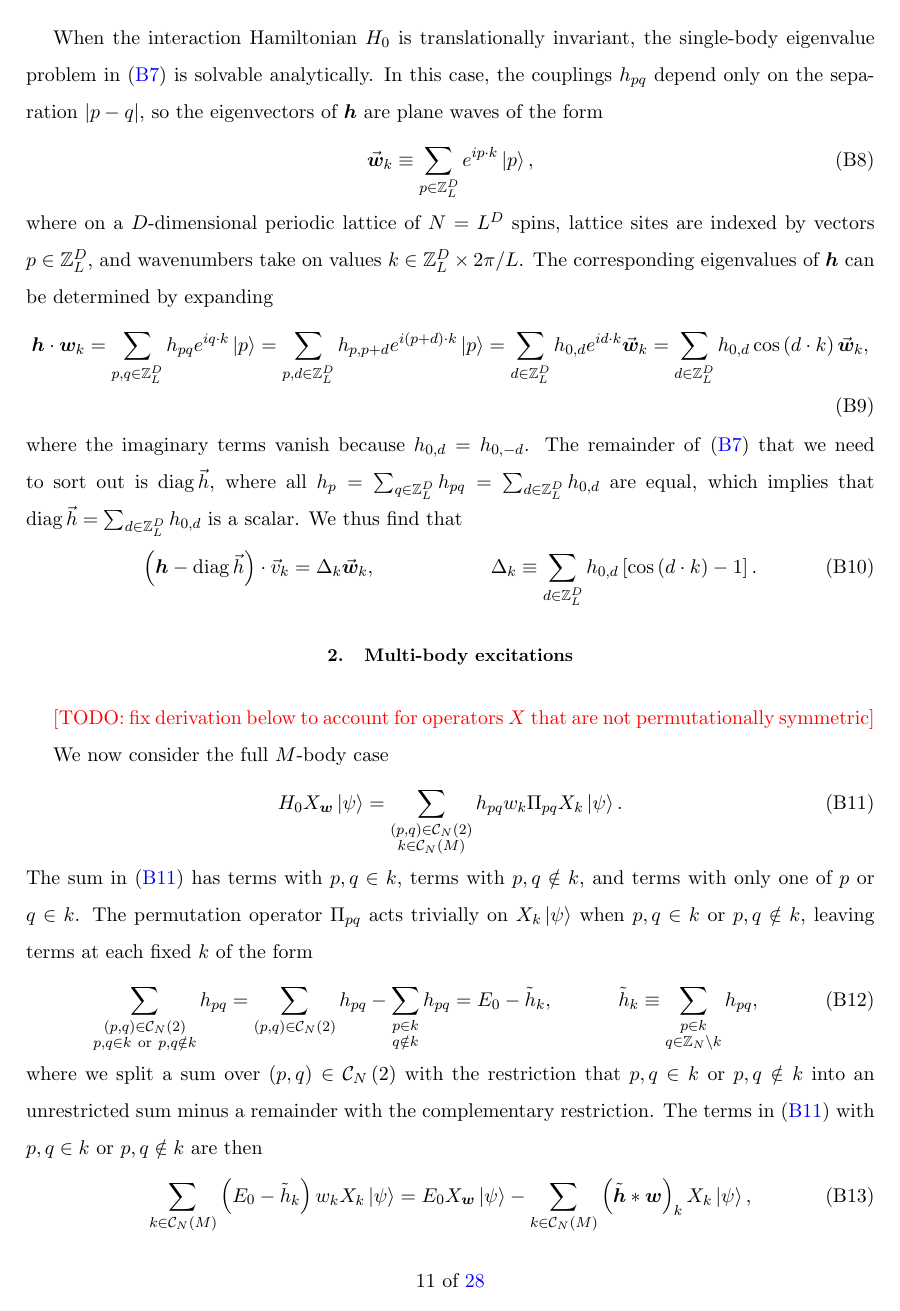
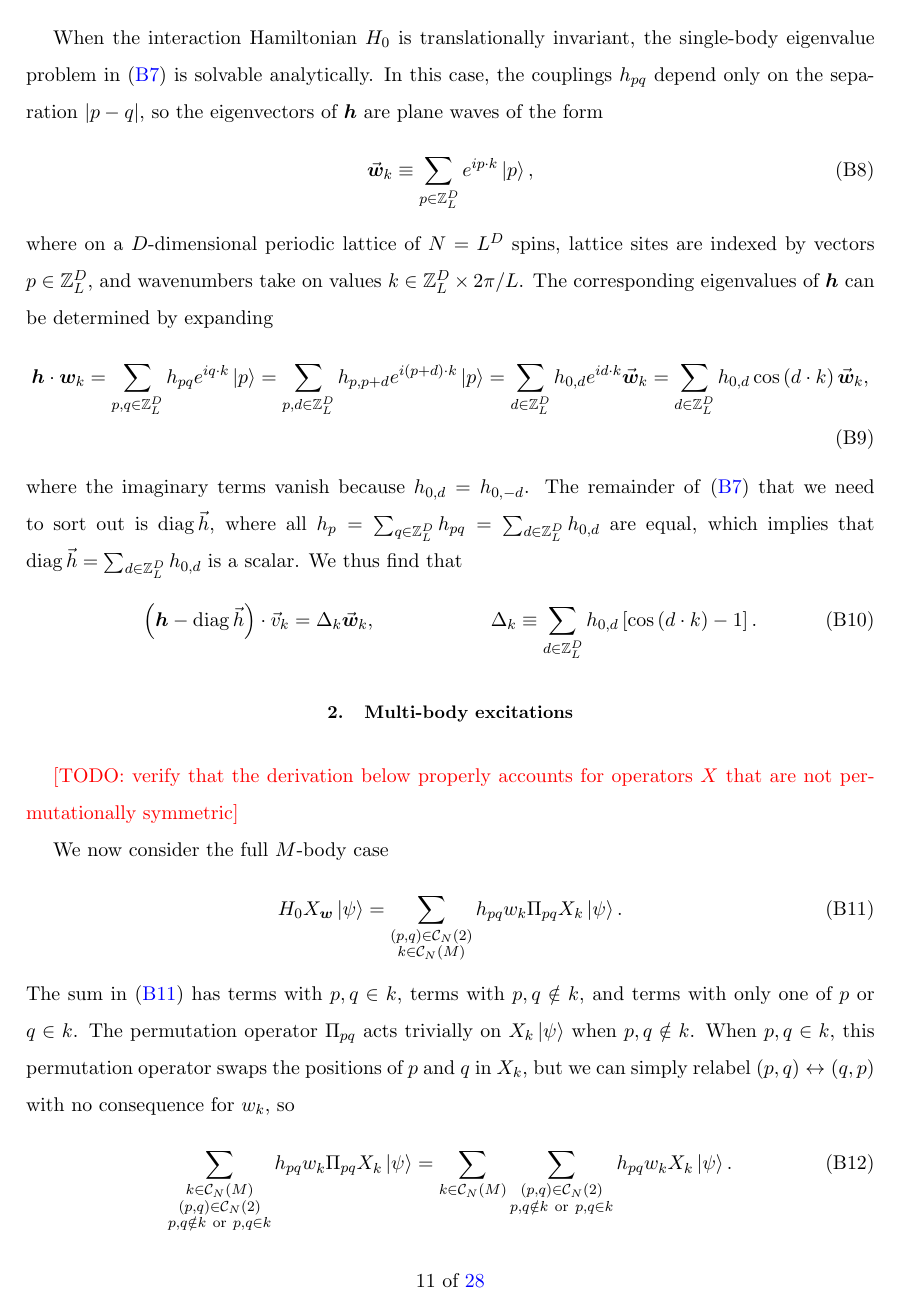
Before and after one commit to perlinm/rey_research, a LaTeX paper (collective_sun/sun_perturbation.tex): page 11 of 28. Compiled offline with pdfLaTeX.

Commit message:
fixed derivation of multi-body eigenvalue problem to account for operators that are not permutationally symmetric

```diff
--- a/collective_sun/sun_perturbation.tex
+++ b/collective_sun/sun_perturbation.tex
@@ -689,8 +689,8 @@ We thus find that
 \subsection{Multi-body excitations}
 \label{sec:multi_body_eigenstates}
 
-\red{[TODO: fix derivation below to account for operators $X$ that are
-  not permutationally symmetric]}
+\red{[TODO: verify that the derivation below properly accounts for
+  operators $X$ that are not permutationally symmetric]}
 
 We now consider the full $M$-body case
 \begin{align}
@@ -702,19 +702,30 @@ We now consider the full $M$-body case
 The sum in \eqref{eq:diagnosis_start} has terms with $p,q\in k$, terms
 with $p,q\notin k$, and terms with only one of $p$ or $q\in k$.  The
 permutation operator $\Pi_{pq}$ acts trivially on $X_k\ket\psi$ when
-$p,q\in k$ or $p,q\notin k$, leaving terms at each fixed $k$ of the
-form
+$p,q\notin k$.  When $p,q\in k$, this permutation operator swaps the
+positions of $p$ and $q$ in $X_k$, but we can simply relabel
+$\p{p,q}\leftrightarrow\p{q,p}$ with no consequence for $w_k$, so
+\begin{align}
+  \sum_{\substack{k\in\C_N\p{M}\\\p{p,q}\in\C_N\p{2}\\
+      p,q\notin k~\t{or}~p,q\in k}}
+  h_{pq} w_k \Pi_{pq} X_k \ket\psi
+  = \sum_{k\in\C_N\p{M}}
+  \sum_{\substack{\p{p,q}\in\C_N\p{2}\\p,q\notin k~\t{or}~p,q\in k}}
+  h_{pq} w_k X_k \ket\psi.
+\end{align}
+For fixed $k\in\C_N\p{M}$, we can simplify
 \begin{align}
   \sum_{\substack{\p{p,q}\in\C_N\p{2}\\p,q\in k~\t{or}~p,q\notin k}} h_{pq}
   = \sum_{\p{p,q}\in\C_N\p{2}} h_{pq}
-  - \sum_{\substack{p\in k\\q\notin k}} h_{pq}
+  - \sum_{\substack{p\in k\\q\in\ZZ_N\setminus k}} h_{pq}
   = E_0 - \tilde h_k,
   &&
   \tilde h_k \equiv \sum_{\substack{p\in k\\q\in\ZZ_N\setminus k}} h_{pq},
 \end{align}
 where we split a sum over $\p{p,q}\in\C_N\p{2}$ with the restriction
 that $p,q\in k$ or $p,q\notin k$ into an unrestricted sum minus a
-remainder with the complementary restriction.  The terms in
+remainder with the complementary restriction; and $E_0$ is the
+interaction energy of PS states $\ket\psi\in\M_0$.  The terms in
 \eqref{eq:diagnosis_start} with $p,q\in k$ or $p,q\notin k$ are then
 \begin{align}
   \sum_{k\in\C_N\p{M}} \p{E_0 - \tilde h_k} w_k X_k \ket\psi
```
